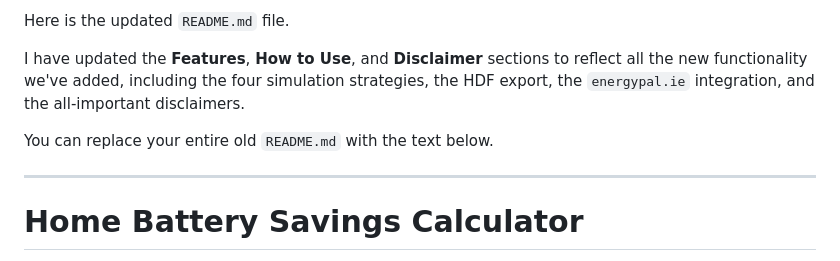
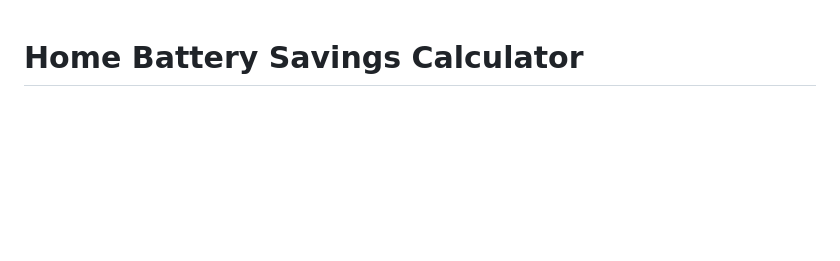
Before and after one commit to ToxicStarknova/homebatterycalculator, a Markdown page: README.md, the part around the change. GitHub-like rendering; blank space fills up the shorter version.

Commit message:
Revise README for new features and integration
Updated the README to reflect new features and functionality.

```diff
--- a/README.md
+++ b/README.md
@@ -1,11 +1,3 @@
-Here is the updated `README.md` file.
-
-I have updated the **Features**, **How to Use**, and **Disclaimer** sections to reflect all the new functionality we've added, including the four simulation strategies, the HDF export, the `energypal.ie` integration, and the all-important disclaimers.
-
-You can replace your entire old `README.md` with the text below.
-
----
-
 # Home Battery Savings Calculator
 
 A browser-based tool designed to help Irish homeowners with solar PV systems estimate the potential financial savings of installing a home battery. By uploading their official ESB Networks HDF (Harmonised Data File), users can run a detailed, year-long simulation to see how a battery would have performed with their actual energy consumption and generation data.
```
